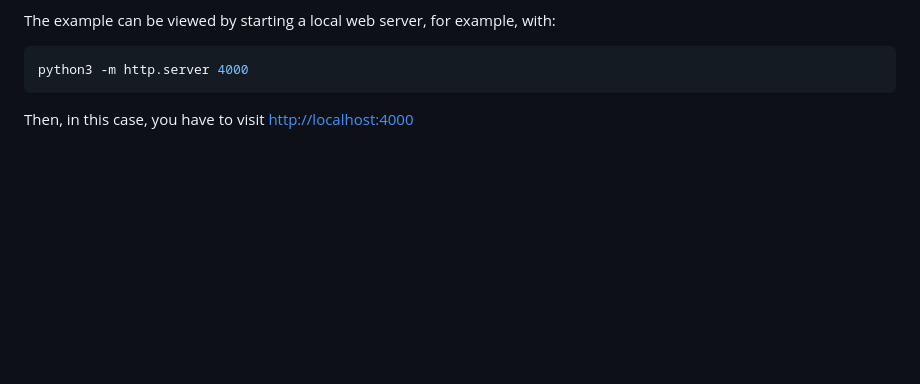
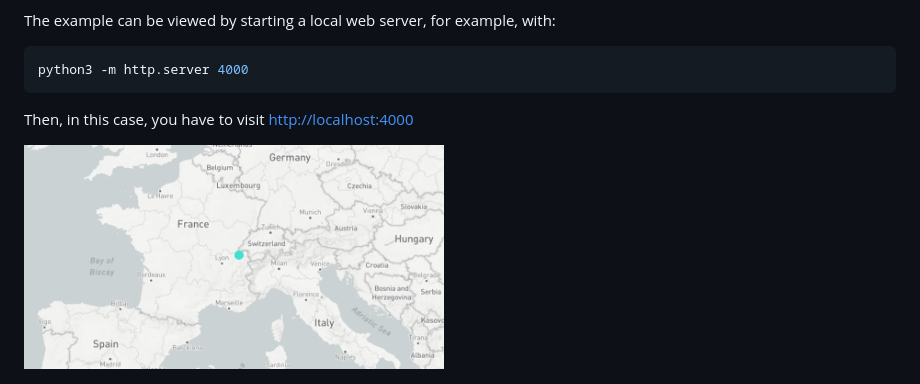
Before and after one commit to mfilippo/d3-mapbox-minimal, a Markdown page: README.md, the part around the change. GitHub-like rendering; pictures changed too: img/preview.png (added); blank space fills up the shorter version.

Commit message:
Add preview image

````diff
--- a/README.md
+++ b/README.md
@@ -9,3 +9,5 @@ python3 -m http.server 4000
 ```
 
 Then, in this case, you have to visit [http://localhost:4000](http://localhost:4000)
+
+<img alt="Preview" src="img/preview.png" width="420" height="219">
````
